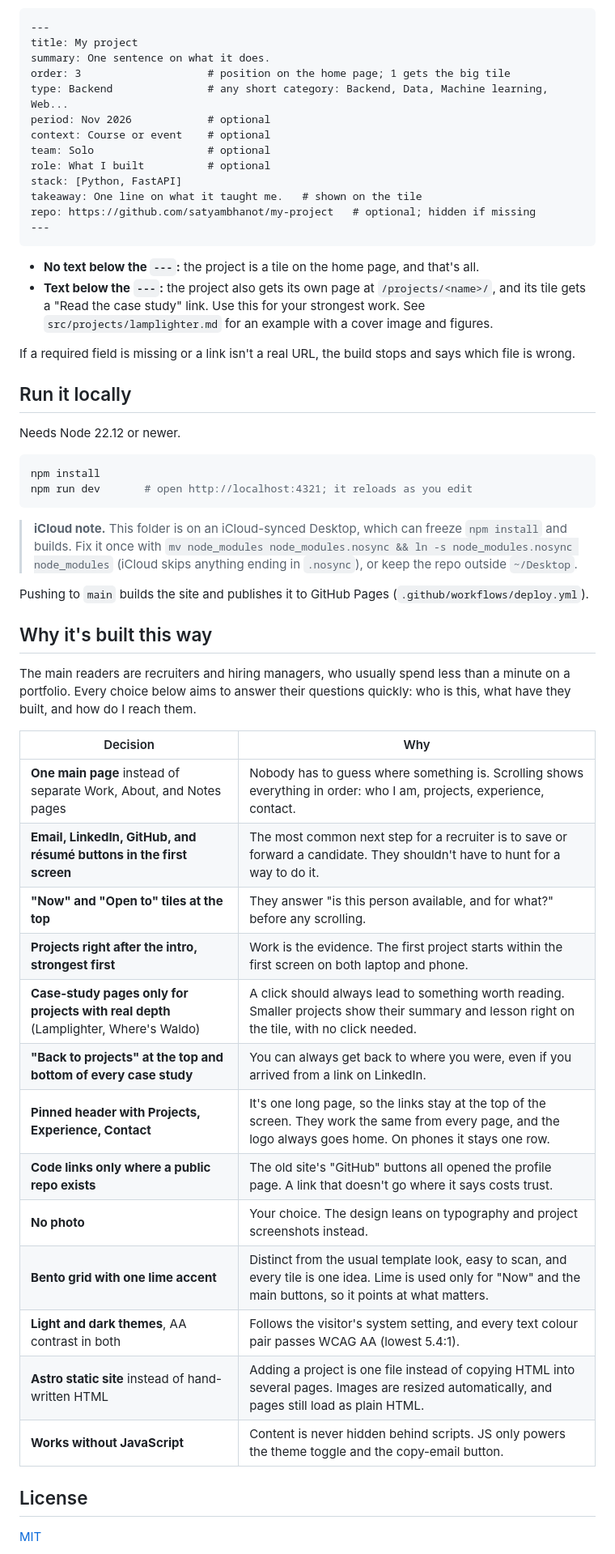
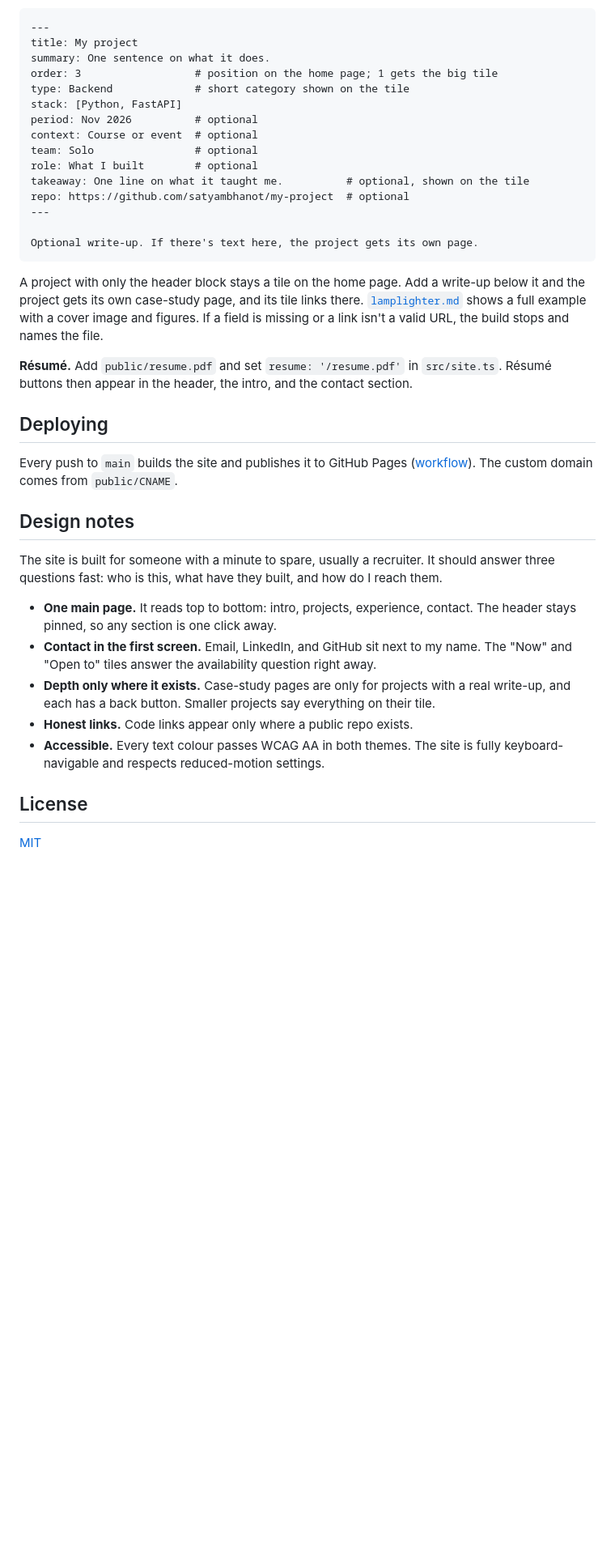
Before and after one commit to satyambhanot/satyambhanot.github.io, a Markdown page: README.md, the part around one of its changes. Shown at 81% size. Drawn GitHub-style; blank space fills up the shorter version.

````diff
--- a/README.md
+++ b/README.md
@@ -38,64 +73,47 @@ contact section.
 ---
 title: My project
 summary: One sentence on what it does.
-order: 3                    # position on the home page; 1 gets the big tile
-type: Backend               # any short category: Backend, Data, Machine learning, Web...
-period: Nov 2026            # optional
-context: Course or event    # optional
-team: Solo                  # optional
-role: What I built          # optional
+order: 3                  # position on the home page; 1 gets the big tile
+type: Backend             # short category shown on the tile
 stack: [Python, FastAPI]
-takeaway: One line on what it taught me.   # shown on the tile
-repo: https://github.com/satyambhanot/my-project   # optional; hidden if missing
+period: Nov 2026          # optional
+context: Course or event  # optional
+team: Solo                # optional
+role: What I built        # optional
+takeaway: One line on what it taught me.          # optional, shown on the tile
+repo: https://github.com/satyambhanot/my-project  # optional
 ---
+
+Optional write-up. If there's text here, the project gets its own page.
 ```
 
-- **No text below the `---`:** the project is a tile on the home page, and that's all.
-- **Text below the `---`:** the project also gets its own page at `/projects/<name>/`, and its
-  tile gets a "Read the case study" link. Use this for your strongest work. See
-  `src/projects/lamplighter.md` for an example with a cover image and figures.
+A project with only the header block stays a tile on the home page. Add a write-up below it and
+the project gets its own case-study page, and its tile links there.
+[`lamplighter.md`](src/projects/lamplighter.md) shows a full example with a cover image and
+figures. If a field is missing or a link isn't a valid URL, the build stops and names the file.
 
-If a required field is missing or a link isn't a real URL, the build stops and says which
-file is wrong.
+**Résumé.** Add `public/resume.pdf` and set `resume: '/resume.pdf'` in `src/site.ts`. Résumé
+buttons then appear in the header, the intro, and the contact section.
 
-## Run it locally
+## Deploying
 
-Needs Node 22.12 or newer.
+Every push to `main` builds the site and publishes it to GitHub Pages
+([workflow](.github/workflows/deploy.yml)). The custom domain comes from `public/CNAME`.
 
-```bash
-npm install
-npm run dev       # open http://localhost:4321; it reloads as you edit
-```
+## Design notes
 
-> **iCloud note.** This folder is on an iCloud-synced Desktop, which can freeze `npm install`
-> and builds. Fix it once with
-> `mv node_modules node_modules.nosync && ln -s node_modules.nosync node_modules`
-> (iCloud skips anything ending in `.nosync`), or keep the repo outside `~/Desktop`.
+The site is built for someone with a minute to spare, usually a recruiter. It should answer three
+questions fast: who is this, what have they built, and how do I reach them.
 
-Pushing to `main` builds the site and publishes it to GitHub Pages
-(`.github/workflows/deploy.yml`).
-
-## Why it's built this way
-
-The main readers are recruiters and hiring managers, who usually spend less than a minute on a
-portfolio. Every choice below aims to answer their questions quickly: who is this, what have they
-built, and how do I reach them.
-
-| Decision | Why |
-| --- | --- |
-| **One main page** instead of separate Work, About, and Notes pages | Nobody has to guess where something is. Scrolling shows everything in order: who I am, projects, experience, contact. |
-| **Email, LinkedIn, GitHub, and résumé buttons in the first screen** | The most common next step for a recruiter is to save or forward a candidate. They shouldn't have to hunt for a way to do it. |
-| **"Now" and "Open to" tiles at the top** | They answer "is this person available, and for what?" before any scrolling. |
-| **Projects right after the intro, strongest first** | Work is the evidence. The first project starts within the first screen on both laptop and phone. |
-| **Case-study pages only for projects with real depth** (Lamplighter, Where's Waldo) | A click should always lead to something worth reading. Smaller projects show their summary and lesson right on the tile, with no click needed. |
-| **"Back to projects" at the top and bottom of every case study** | You can always get back to where you were, even if you arrived from a link on LinkedIn. |
-| **Pinned header with Projects, Experience, Contact** | It's one long page, so the links stay at the top of the screen. They work the same from every page, and the logo always goes home. On phones it stays one row. |
-| **Code links only where a public repo exists** | The old site's "GitHub" buttons all opened the profile page. A link that doesn't go where it says costs trust. |
-| **No photo** | Your choice. The design leans on typography and project screenshots instead. |
-| **Bento grid with one lime accent** | Distinct from the usual template look, easy to scan, and every tile is one idea. Lime is used only for "Now" and the main buttons, so it points at what matters. |
-| **Light and dark themes**, AA contrast in both | Follows the visitor's system setting, and every text colour pair passes WCAG AA (lowest 5.4:1). |
-| **Astro static site** instead of hand-written HTML | Adding a project is one file instead of copying HTML into several pages. Images are resized automatically, and pages still load as plain HTML. |
-| **Works without JavaScript** | Content is never hidden behind scripts. JS only powers the theme toggle and the copy-email button. |
+- **One main page.** It reads top to bottom: intro, projects, experience, contact. The header
+  stays pinned, so any section is one click away.
+- **Contact in the first screen.** Email, LinkedIn, and GitHub sit next to my name. The "Now"
+  and "Open to" tiles answer the availability question right away.
+- **Depth only where it exists.** Case-study pages are only for projects with a real write-up,
+  and each has a back button. Smaller projects say everything on their tile.
+- **Honest links.** Code links appear only where a public repo exists.
+- **Accessible.** Every text colour passes WCAG AA in both themes. The site is fully
+  keyboard-navigable and respects reduced-motion settings.
 
 ## License
 
````
Also changed, not shown: other parts of README.md (+58 -23 lines), .github/screenshot-dark.png (added), .github/screenshot-light.png (added).
